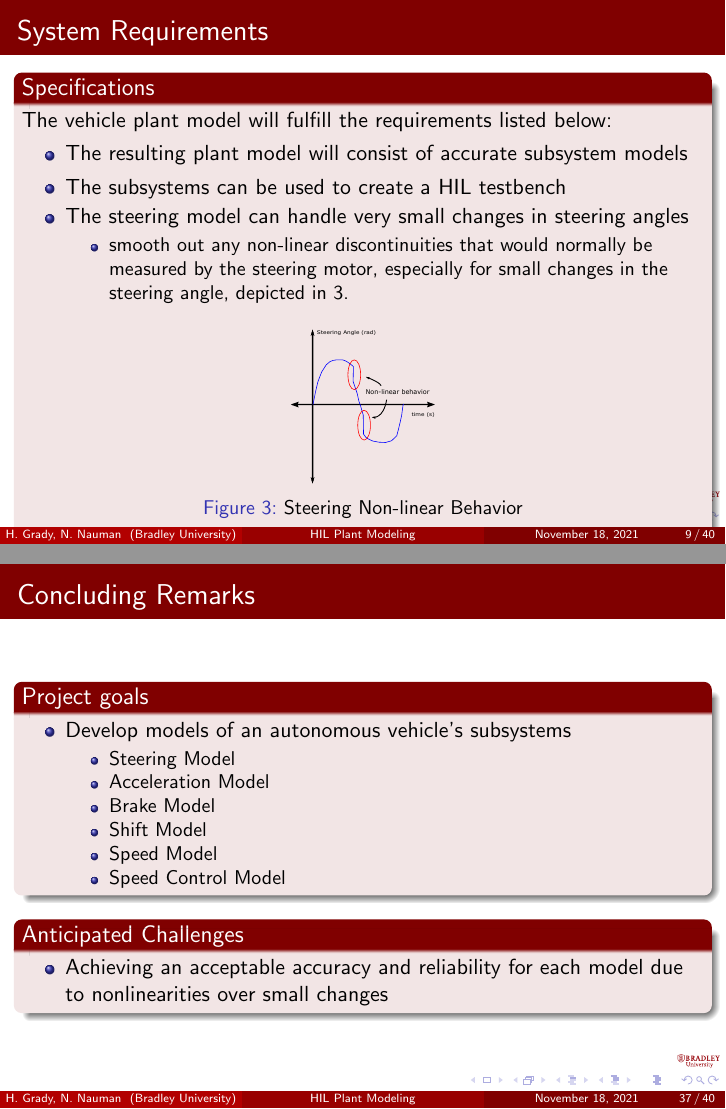
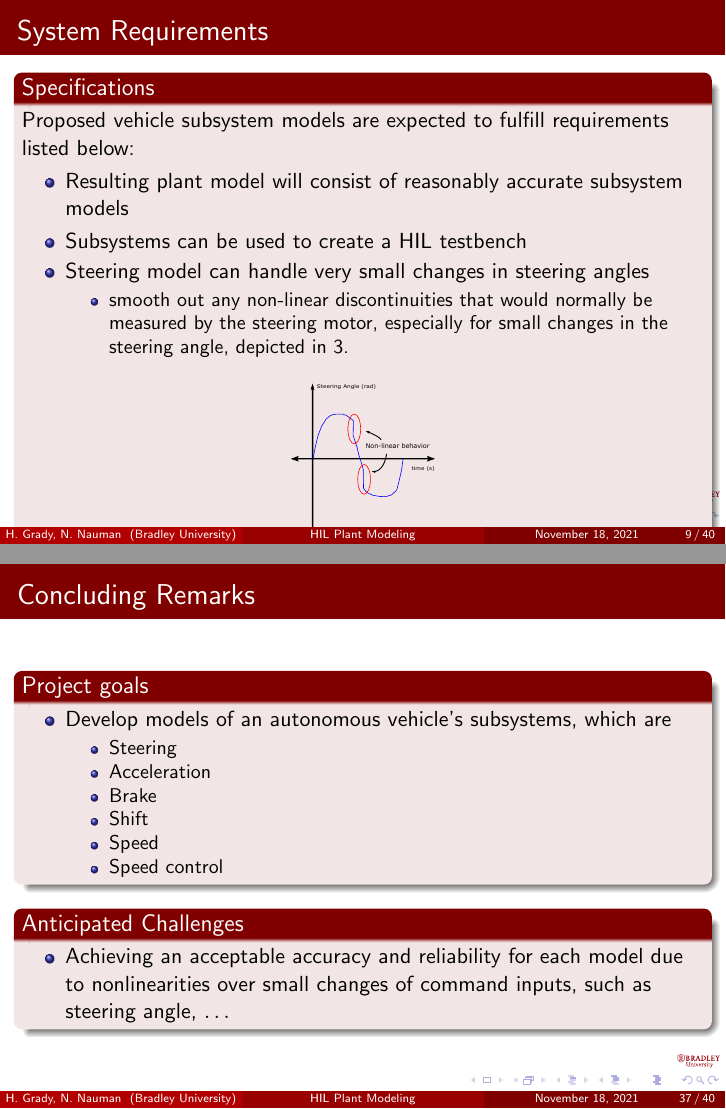
Before and after one commit to ECE-BU-Miah/seniorProj2-2021-22-Docs, LaTeX slides (proposalPres.tex): pages 10 and 38 of 41, joined at a grey line. Compiled offline with pdfLaTeX.

Commit message:
Minor changes to the content of proposalPres.tex

```diff
--- a/proposalPres.tex
+++ b/proposalPres.tex
@@ -191 +183,0 @@
-          \item Speed Control Model
@@ -247,11 +247,11 @@
 
 \begin{frame}{System Requirements}
   \begin{block}{Specifications}
-    The vehicle plant model will fulfill the requirements listed below:
+    Proposed vehicle subsystem models are expected to fulfill requirements listed below:
 \begin{itemize}
-    \item The resulting plant model will consist of accurate subsystem models
-    \item The subsystems can be used to create a HIL testbench
-    \item The steering model can handle very small changes in steering angles
+    \item Resulting plant model will consist of reasonably accurate subsystem models
+    \item Subsystems can be used to create a HIL testbench
+    \item Steering model can handle very small changes in steering angles
     \begin{itemize}
     		\item smooth out any non-linear discontinuities that would normally be measured by the steering motor, especially for small changes in the steering angle, depicted in \autoref{fig:nonlinGraph}.
     \end{itemize}
@@ -283 +277,0 @@
-          \item Speed Control Model
@@ -817,21 +817,21 @@
   \begin{block}{Project goals}
     %\begin{LARGE}
       \begin{itemize}
-        \item Develop models of an autonomous vehicle's subsystems
+        \item Develop models of an autonomous vehicle's subsystems, which are
         \begin{itemize}
-          \item Steering Model
-          \item Acceleration Model
-          \item Brake Model
-          \item Shift Model
-          \item Speed Model
-          \item Speed Control Model
+          \item Steering %  Model
+          \item Acceleration % Model
+          \item Brake % Model
+          \item Shift % Model
+          \item Speed % Model
+          \item Speed control %Model
         \end{itemize}
       \end{itemize}
     %\end{LARGE}
   \end{block}
   \begin{block}{Anticipated Challenges}
     \begin{itemize}
-      \item Achieving an acceptable accuracy and reliability for each model due to nonlinearities over small changes
+      \item Achieving an acceptable accuracy and reliability for each model due to nonlinearities over small changes of command inputs, such as steering angle, $\ldots$
     \end{itemize}
   \end{block}
 \end{frame}
```
Also changed, not shown: proposalPres.tex (42 more changed lines).
